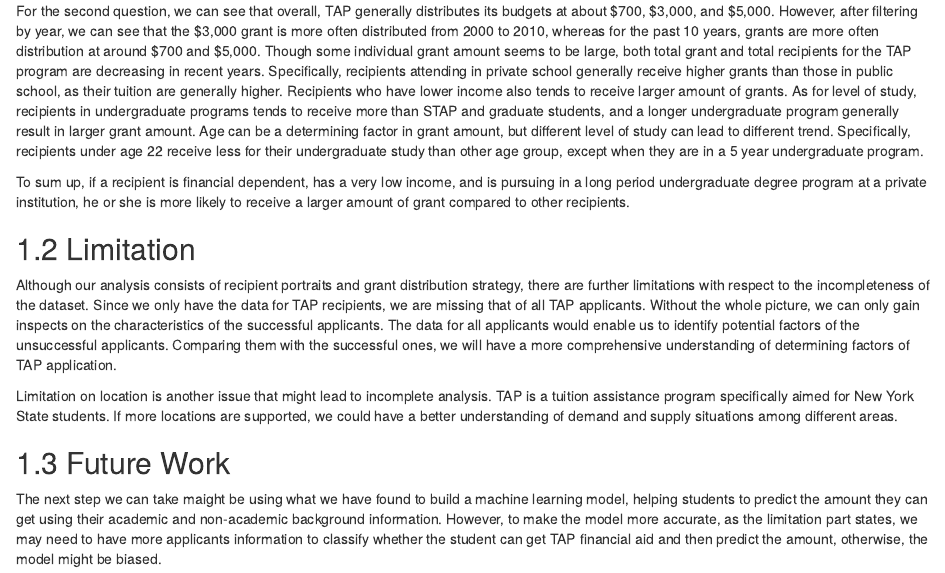
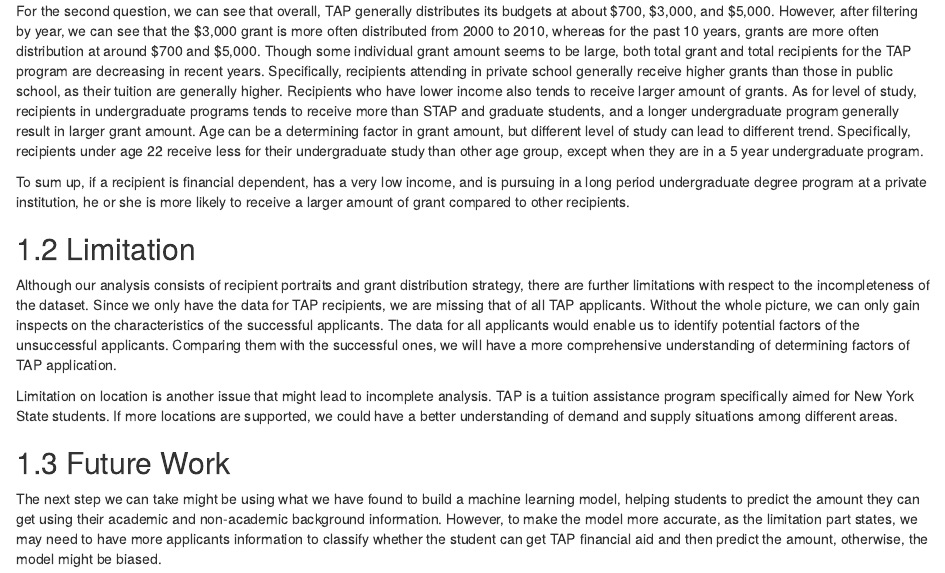
Before and after one commit to yannichen/TuitionAssistance, an R Markdown document (conclusion.Rmd): the page in a window 1100 px wide, from 420 px down. Rendered offline with R 4.5, knitr and Pandoc, with nearby package versions; drawn as R Markdown's standard HTML page in place of the format the file asks for.

Commit message:
changing question

```diff
--- a/conclusion.Rmd
+++ b/conclusion.Rmd
@@ -15,4 +15,4 @@
 Limitation on location is another issue that might lead to incomplete analysis. TAP is a tuition assistance program specifically aimed for New York State students. If more locations are supported, we could have a better understanding of demand and supply situations among different areas.
 
 ## Future Work
-The next step we can take maight be using what we have found to build a machine learning model, helping students to predict the amount they can get using their academic and non-academic background information. However, to make the model more accurate, as the limitation part states, we may need to have more applicants information to classify whether the student can get TAP financial aid and then predict the amount, otherwise, the model might be biased.
+The next step we can take might be using what we have found to build a machine learning model, helping students to predict the amount they can get using their academic and non-academic background information. However, to make the model more accurate, as the limitation part states, we may need to have more applicants information to classify whether the student can get TAP financial aid and then predict the amount, otherwise, the model might be biased.
```
Also changed, not shown: docs/search_index.json, 2 other files.
